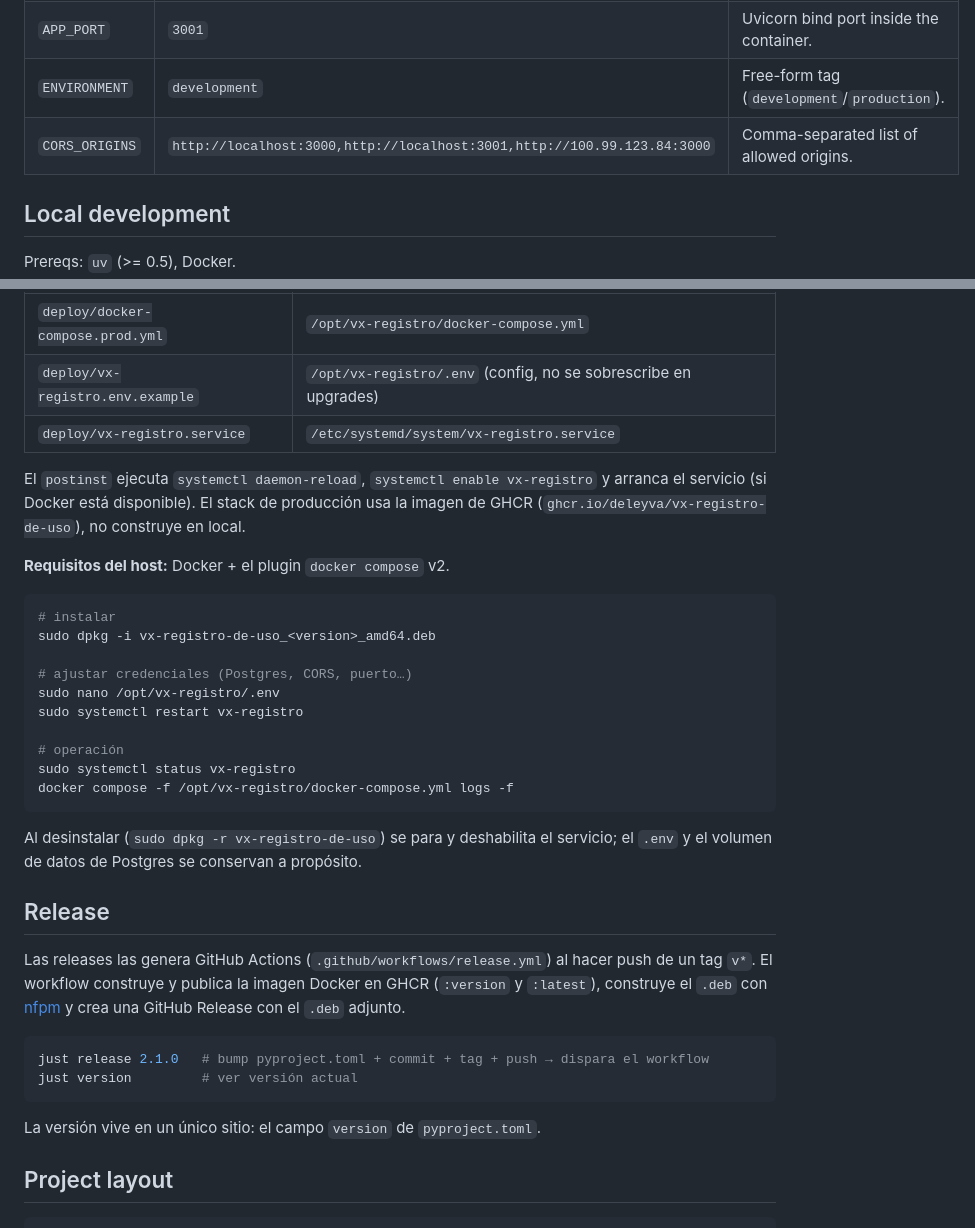
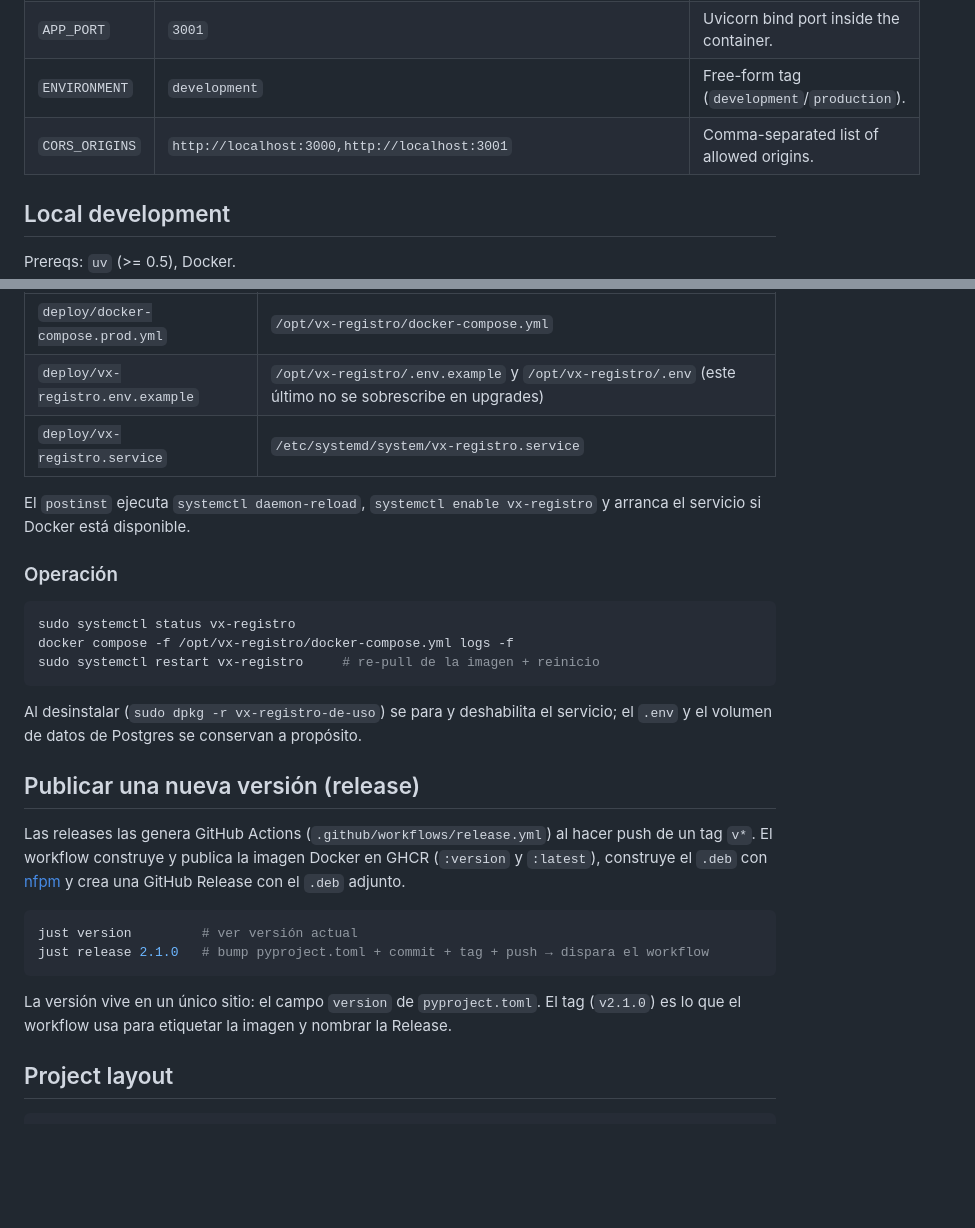
Before and after one commit to deleyva/vx-registro-de-uso, a Markdown page: README.md, 2 parts joined by grey strips. GitHub-like rendering; blank space fills up the shorter version.

````diff
--- a/README.md
+++ b/README.md
@@ -91,7 +91,7 @@ See `.env.example`.
 | `DATABASE_URL` | `postgresql+asyncpg://postgres:postgres@localhost:5433/vx_control` | Async driver for the app; `+asyncpg` is inserted automatically if missing. |
 | `APP_PORT` | `3001` | Uvicorn bind port inside the container. |
 | `ENVIRONMENT` | `development` | Free-form tag (`development`/`production`). |
-| `CORS_ORIGINS` | `http://localhost:3000,http://localhost:3001,http://100.99.123.84:3000` | Comma-separated list of allowed origins. |
+| `CORS_ORIGINS` | `http://localhost:3000,http://localhost:3001` | Comma-separated list of allowed origins. |
 
 ## Local development
 
@@ -153,43 +212,36 @@ Qué coloca el `.deb` al instalarse:
 |---|---|
 | `deploy/docker-compose.prod.yml` | `/opt/vx-registro/docker-compose.yml` |
-| `deploy/vx-registro.env.example` | `/opt/vx-registro/.env` (config, no se sobrescribe en upgrades) |
+| `deploy/vx-registro.env.example` | `/opt/vx-registro/.env.example` y `/opt/vx-registro/.env` (este último no se sobrescribe en upgrades) |
 | `deploy/vx-registro.service` | `/etc/systemd/system/vx-registro.service` |
 
-El `postinst` ejecuta `systemctl daemon-reload`, `systemctl enable vx-registro` y arranca
-el servicio (si Docker está disponible). El stack de producción usa la imagen de GHCR
-(`ghcr.io/deleyva/vx-registro-de-uso`), no construye en local.
+El `postinst` ejecuta `systemctl daemon-reload`, `systemctl enable vx-registro` y arranca el
+servicio si Docker está disponible.
 
-**Requisitos del host:** Docker + el plugin `docker compose` v2.
+### Operación
 
 ```bash
-# instalar
-sudo dpkg -i vx-registro-de-uso_<version>_amd64.deb
-
-# ajustar credenciales (Postgres, CORS, puerto…)
-sudo nano /opt/vx-registro/.env
-sudo systemctl restart vx-registro
-
-# operación
 sudo systemctl status vx-registro
 docker compose -f /opt/vx-registro/docker-compose.yml logs -f
+sudo systemctl restart vx-registro     # re-pull de la imagen + reinicio
 ```
 
 Al desinstalar (`sudo dpkg -r vx-registro-de-uso`) se para y deshabilita el servicio; el
 `.env` y el volumen de datos de Postgres se conservan a propósito.
 
-## Release
+## Publicar una nueva versión (release)
 
-Las releases las genera GitHub Actions (`.github/workflows/release.yml`) al hacer push de
-un tag `v*`. El workflow construye y publica la imagen Docker en GHCR (`:version` y
-`:latest`), construye el `.deb` con [nfpm](https://nfpm.goreleaser.com/) y crea una GitHub
-Release con el `.deb` adjunto.
+Las releases las genera GitHub Actions (`.github/workflows/release.yml`) al hacer push de un
+tag `v*`. El workflow construye y publica la imagen Docker en GHCR (`:version` y `:latest`),
+construye el `.deb` con [nfpm](https://nfpm.goreleaser.com/) y crea una GitHub Release con el
+`.deb` adjunto.
 
 ```bash
+just version         # ver versión actual
 just release 2.1.0   # bump pyproject.toml + commit + tag + push → dispara el workflow
-just version         # ver versión actual
 ```
 
-La versión vive en un único sitio: el campo `version` de `pyproject.toml`.
+La versión vive en un único sitio: el campo `version` de `pyproject.toml`. El tag (`v2.1.0`)
+es lo que el workflow usa para etiquetar la imagen y nombrar la Release.
 
 ## Project layout
 
````
Also changed, not shown: other parts of README.md (+66 -7 lines), CLAUDE.md (+21 -0 lines).
